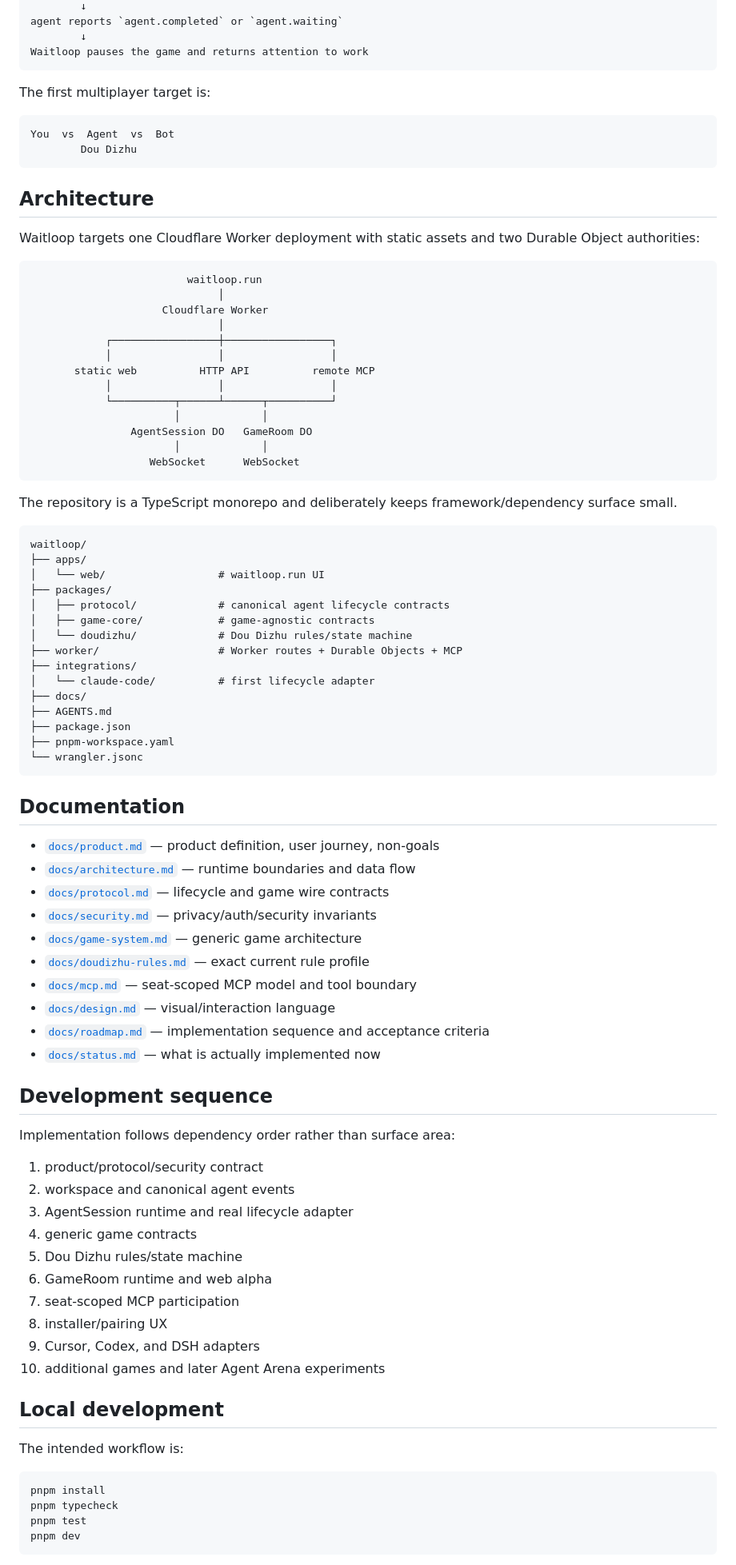
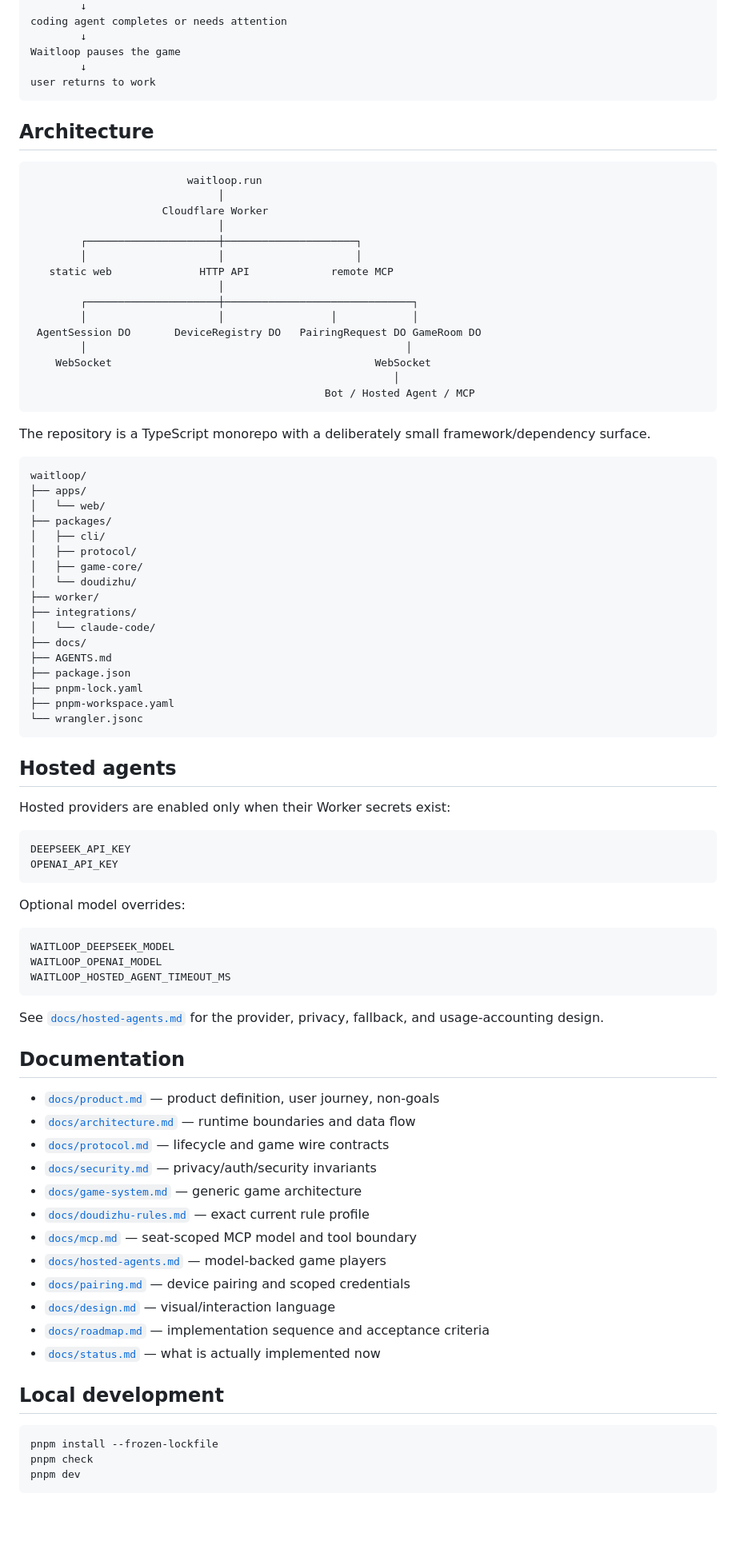
Before and after one commit to shixushi2025/waitloop, a Markdown page: README.md, the part around one of its changes. Shown at 80% size. Rendered like a GitHub page; blank space fills up the shorter version.

Commit message:
docs: update alpha player modes and architecture

````diff
--- a/README.md
+++ b/README.md
@@ -50,55 +79,71 @@ user starts a small game
         ↓
-agent reports `agent.completed` or `agent.waiting`
+coding agent completes or needs attention
         ↓
-Waitloop pauses the game and returns attention to work
-```
-
-The first multiplayer target is:
-
-```text
-You  vs  Agent  vs  Bot
-        Dou Dizhu
+Waitloop pauses the game
+        ↓
+user returns to work
 ```
 
 ## Architecture
-
-Waitloop targets one Cloudflare Worker deployment with static assets and two Durable Object authorities:
 
 ```text
                          waitloop.run
                               │
                      Cloudflare Worker
                               │
-            ┌─────────────────┼─────────────────┐
-            │                 │                 │
-       static web          HTTP API          remote MCP
-            │                 │                 │
-            └──────────┬──────┴──────┬──────────┘
-                       │             │
-                AgentSession DO   GameRoom DO
-                       │             │
-                   WebSocket      WebSocket
+        ┌─────────────────────┼─────────────────────┐
+        │                     │                     │
+   static web              HTTP API             remote MCP
+                              │
+        ┌─────────────────────┼──────────────────────────────┐
+        │                     │                 │            │
+ AgentSession DO       DeviceRegistry DO   PairingRequest DO GameRoom DO
+        │                                                   │
+    WebSocket                                          WebSocket
+                                                          │
+                                               Bot / Hosted Agent / MCP
 ```
 
-The repository is a TypeScript monorepo and deliberately keeps framework/dependency surface small.
+The repository is a TypeScript monorepo with a deliberately small framework/dependency surface.
 
 ```text
 waitloop/
 ├── apps/
-│   └── web/                  # waitloop.run UI
+│   └── web/
 ├── packages/
-│   ├── protocol/             # canonical agent lifecycle contracts
-│   ├── game-core/            # game-agnostic contracts
-│   └── doudizhu/             # Dou Dizhu rules/state machine
-├── worker/                   # Worker routes + Durable Objects + MCP
+│   ├── cli/
+│   ├── protocol/
+│   ├── game-core/
+│   └── doudizhu/
+├── worker/
 ├── integrations/
-│   └── claude-code/          # first lifecycle adapter
+│   └── claude-code/
 ├── docs/
 ├── AGENTS.md
 ├── package.json
+├── pnpm-lock.yaml
 ├── pnpm-workspace.yaml
 └── wrangler.jsonc
 ```
+
+## Hosted agents
+
+Hosted providers are enabled only when their Worker secrets exist:
+
+```text
+DEEPSEEK_API_KEY
+OPENAI_API_KEY
+```
+
+Optional model overrides:
+
+```text
+WAITLOOP_DEEPSEEK_MODEL
+WAITLOOP_OPENAI_MODEL
+WAITLOOP_HOSTED_AGENT_TIMEOUT_MS
+```
+
+See [`docs/hosted-agents.md`](docs/hosted-agents.md) for the provider, privacy, fallback, and usage-accounting design.
 
 ## Documentation
 
@@ -109,33 +154,17 @@ waitloop/
 - [`docs/game-system.md`](docs/game-system.md) — generic game architecture
 - [`docs/doudizhu-rules.md`](docs/doudizhu-rules.md) — exact current rule profile
 - [`docs/mcp.md`](docs/mcp.md) — seat-scoped MCP model and tool boundary
+- [`docs/hosted-agents.md`](docs/hosted-agents.md) — model-backed game players
+- [`docs/pairing.md`](docs/pairing.md) — device pairing and scoped credentials
 - [`docs/design.md`](docs/design.md) — visual/interaction language
 - [`docs/roadmap.md`](docs/roadmap.md) — implementation sequence and acceptance criteria
 - [`docs/status.md`](docs/status.md) — what is actually implemented now
 
-## Development sequence
-
-Implementation follows dependency order rather than surface area:
-
-1. product/protocol/security contract
-2. workspace and canonical agent events
-3. AgentSession runtime and real lifecycle adapter
-4. generic game contracts
-5. Dou Dizhu rules/state machine
-6. GameRoom runtime and web alpha
-7. seat-scoped MCP participation
-8. installer/pairing UX
-9. Cursor, Codex, and DSH adapters
-10. additional games and later Agent Arena experiments
-
 ## Local development
 
-The intended workflow is:
-
 ```bash
-pnpm install
-pnpm typecheck
-pnpm test
+pnpm install --frozen-lockfile
+pnpm check
 pnpm dev
 ```
 
````
Also changed, not shown: other parts of README.md (+51 -22 lines).
